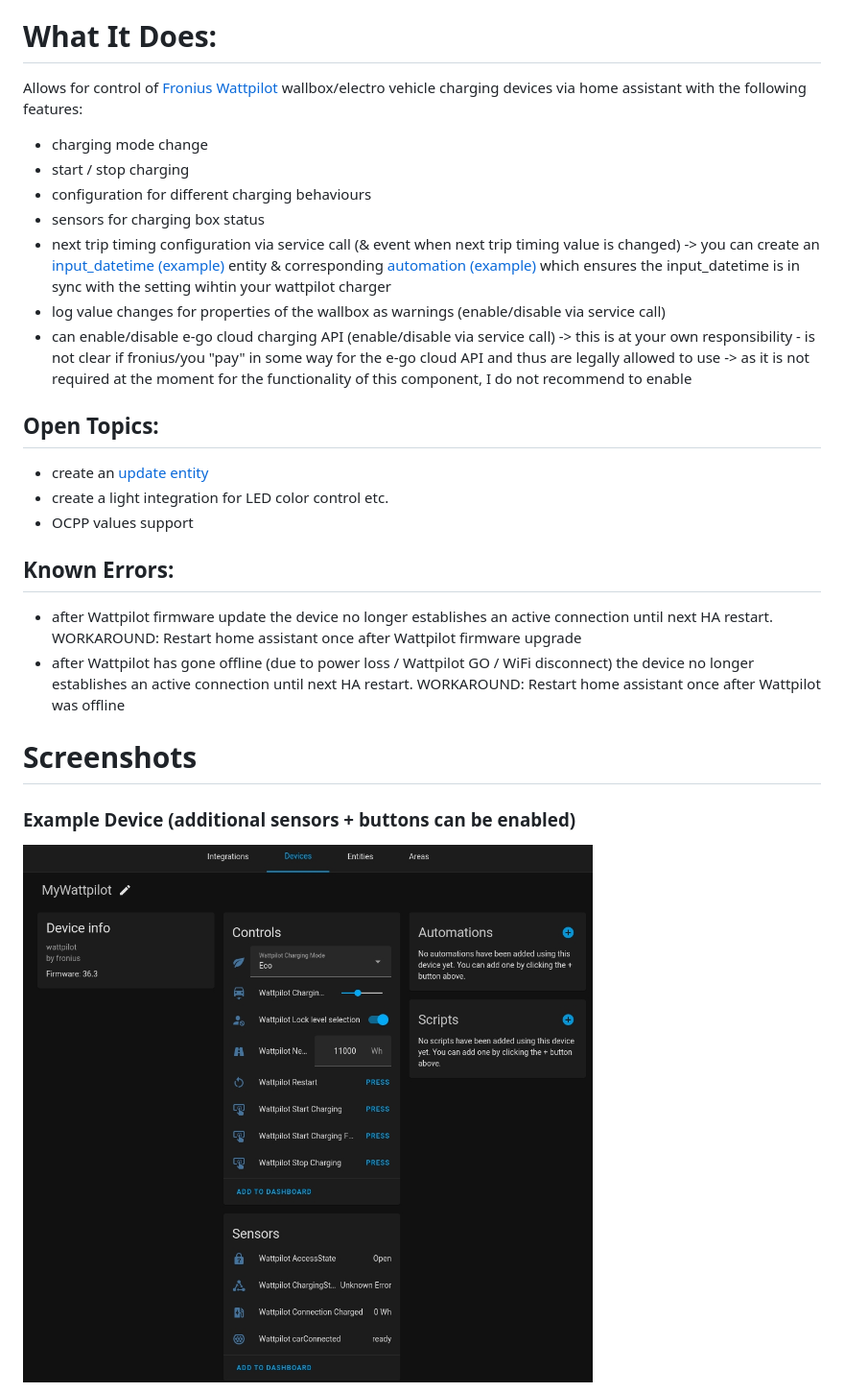
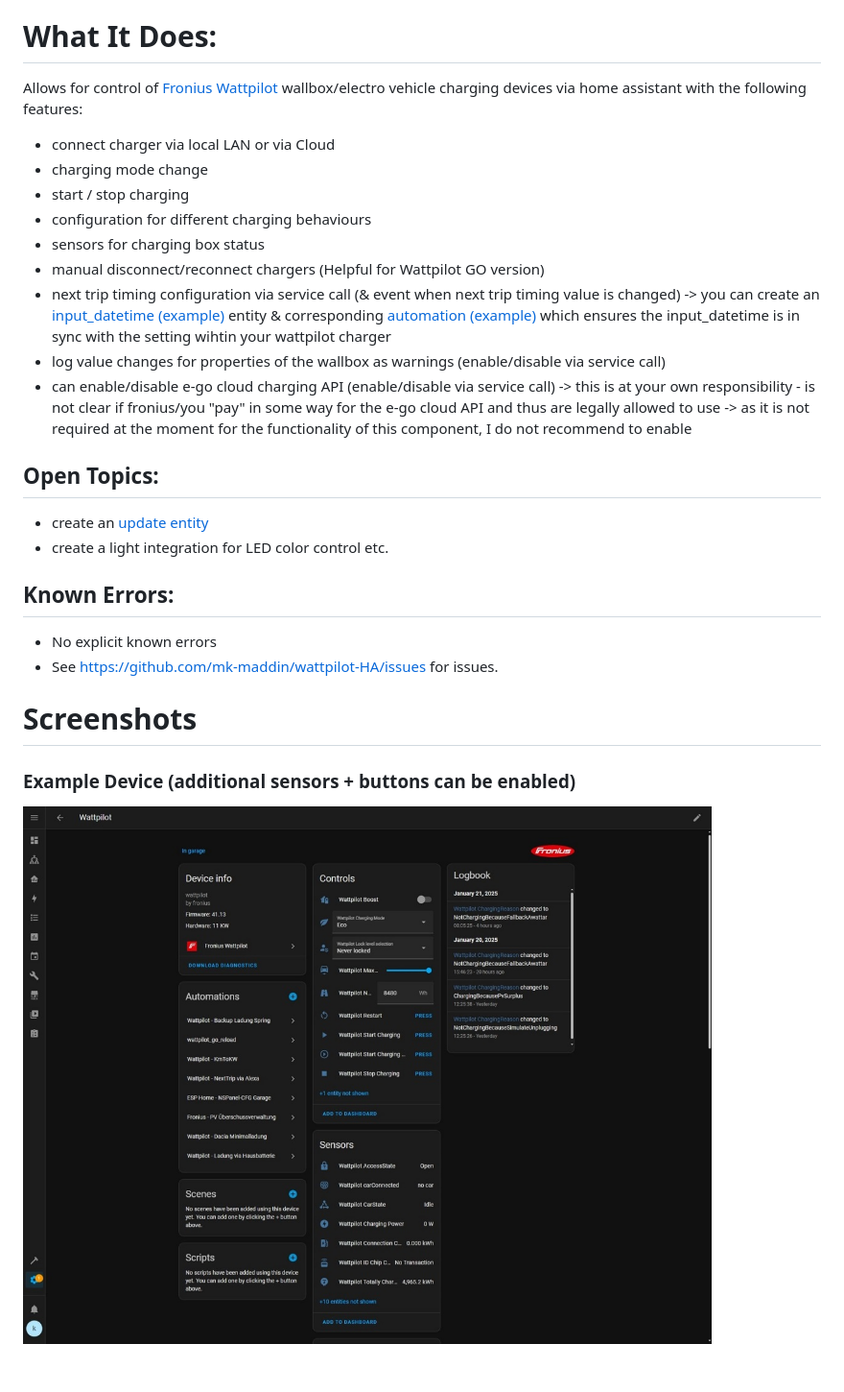
Before and after one commit to mk-maddin/wattpilot-HA, a Markdown page: README.md, the part around one of its changes. Shown at 96% size. Drawn GitHub-style; pictures changed too: doc/device_view1.jpg; blank space fills up the shorter version.

```diff
--- a/README.md
+++ b/README.md
@@ -33,8 +33,10 @@ Allows for control of [Fronius Wattpilot](https://www.fronius.com/en/solar-energ
 
+* connect charger via local LAN or via Cloud
 * charging mode change
 * start / stop charging
 * configuration for different charging behaviours
 * sensors for charging box status
+* manual disconnect/reconnect chargers (Helpful for Wattpilot GO version)
 * next trip timing configuration via service call (& event when next trip timing value is changed) -> you can create an [input_datetime (example)](packages/wattpilot/wattpilot_input_datetime.yaml) entity & corresponding [automation (example)](packages/wattpilot/wattpilot_automation.yaml) which ensures the input_datetime is in sync with the setting wihtin your wattpilot charger
 * log value changes for properties of the wallbox as warnings (enable/disable via service call)
 * can enable/disable e-go cloud charging API (enable/disable via service call) -> this is at your own responsibility - is not clear if fronius/you "pay" in some way for the e-go cloud API and thus are legally allowed to use -> as it is not required at the moment for the functionality of this component, I do not recommend to enable
@@ -43,14 +45,11 @@ Allows for control of [Fronius Wattpilot](https://www.fronius.com/en/solar-energ
 
 * create an [update entity](https://www.home-assistant.io/blog/2022/04/06/release-20224/#introducing-update-entities)
 * create a light integration for LED color control etc.
-* OCPP values support
 
 ## Known Errors:
 
-* after Wattpilot firmware update the device no longer establishes an active connection until next HA restart.
-  WORKAROUND: Restart home assistant once after Wattpilot firmware upgrade
-* after Wattpilot has gone offline (due to power loss / Wattpilot GO / WiFi disconnect) the device no longer establishes an active connection until next HA restart.
-  WORKAROUND: Restart home assistant once after Wattpilot was offline
+* No explicit known errors
+* See https://github.com/mk-maddin/wattpilot-HA/issues for issues.
 
 # Screenshots
 
```
Also changed, not shown: other parts of README.md (+4 -1 lines), doc/device_view2.jpg, doc/device_view3.jpg (added), doc/service_view1.jpg.
